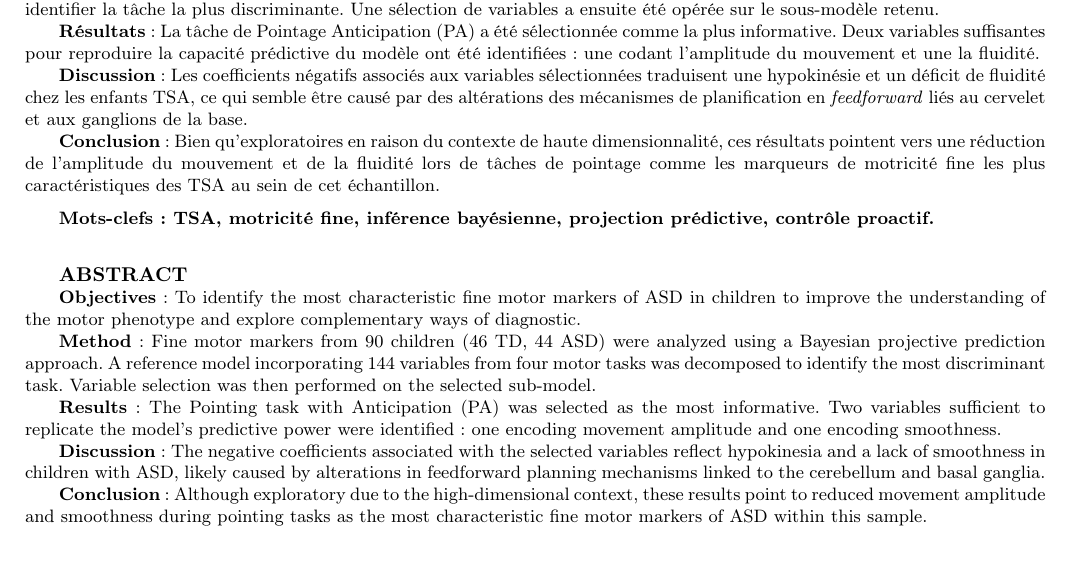
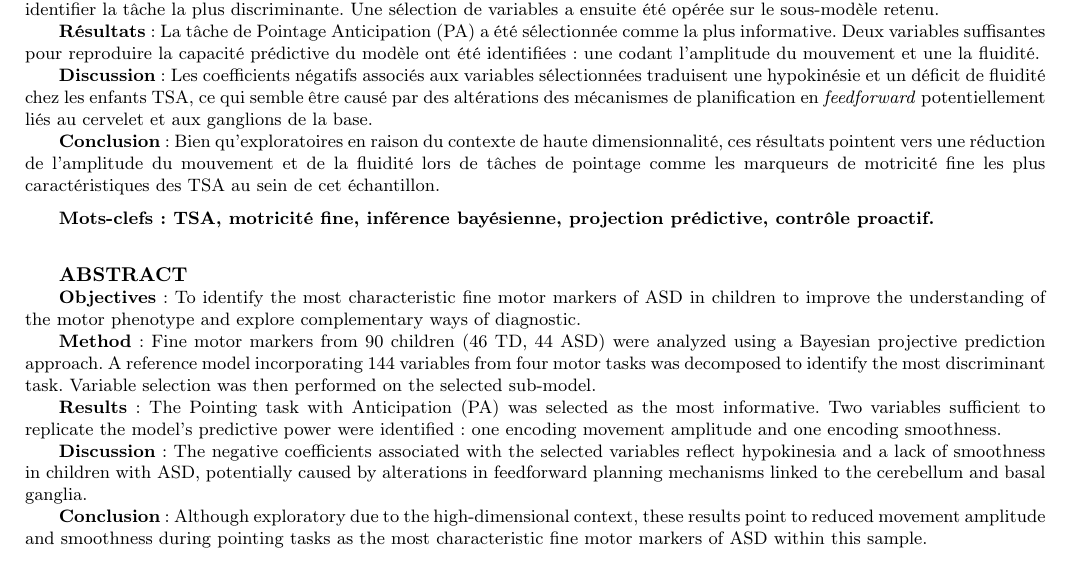
Before and after one commit to rmartinie/memoire-tsa-motricite-fine-bayesien, a LaTeX document (Latex/main.tex, which reads Latex/abstract.tex): part of page 51 of 51, cut so that both start at the same text. Compiled offline with pdfLaTeX.

Commit message:
correction abstract

```diff
--- a/Latex/abstract.tex
+++ b/Latex/abstract.tex
@@ -31,7 +31,7 @@
 
 {\bf{Résultats}} : La tâche de Pointage Anticipation (PA) a été sélectionnée comme la plus informative. Deux variables suffisantes pour reproduire la capacité prédictive du modèle ont été identifiées : une codant l'amplitude du mouvement et une la fluidité.
 
-{\bf{Discussion}} : Les coefficients négatifs associés aux variables sélectionnées traduisent une hypokinésie et un déficit de fluidité chez les enfants TSA, ce qui semble être causé par des altérations des mécanismes de planification en \textit{feedforward} liés au cervelet et aux ganglions de la base.
+{\bf{Discussion}} : Les coefficients négatifs associés aux variables sélectionnées traduisent une hypokinésie et un déficit de fluidité chez les enfants TSA, ce qui semble être causé par des altérations des mécanismes de planification en \textit{feedforward} potentiellement liés au cervelet et aux ganglions de la base.
 
 {\bf{Conclusion}} : Bien qu’exploratoires en raison du contexte de haute dimensionnalité, ces résultats pointent vers une réduction de l'amplitude du mouvement et de la fluidité lors de tâches de pointage comme les marqueurs de motricité fine les plus caractéristiques des TSA au sein de cet échantillon.
 
@@ -50,7 +50,7 @@
 
 {\bf{Results}}: The Pointing task with Anticipation (PA) was selected as the most informative. Two variables sufficient to replicate the model's predictive power were identified: one encoding movement amplitude and one encoding smoothness.
 
-{\bf{Discussion}}: The negative coefficients associated with the selected variables reflect hypokinesia and a lack of smoothness in children with ASD, likely caused by alterations in feedforward planning mechanisms linked to the cerebellum and basal ganglia.
+{\bf{Discussion}}: The negative coefficients associated with the selected variables reflect hypokinesia and a lack of smoothness in children with ASD, potentially caused by alterations in feedforward planning mechanisms linked to the cerebellum and basal ganglia.
 
 {\bf{Conclusion}}: Although exploratory due to the high-dimensional context, these results point to reduced movement amplitude and smoothness during pointing tasks as the most characteristic fine motor markers of ASD within this sample.}
 
```
